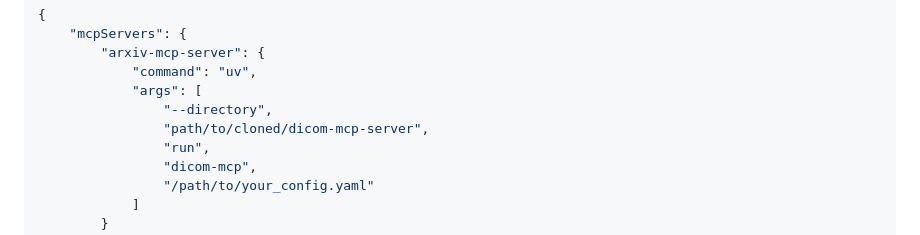
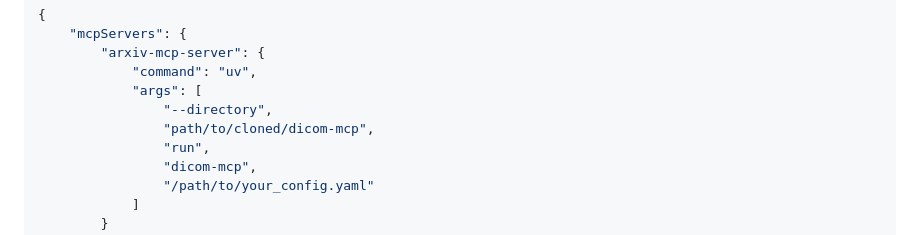
Before and after one commit to sscotti/dicom-mcp, a Markdown page: README.md, the part around the change. GitHub-like rendering.

```diff
--- a/README.md
+++ b/README.md
@@ -104,7 +104,7 @@ For development:
             "command": "uv",
             "args": [
                 "--directory",
-                "path/to/cloned/dicom-mcp-server",
+                "path/to/cloned/dicom-mcp",
                 "run",
                 "dicom-mcp",
                 "/path/to/your_config.yaml"
```
